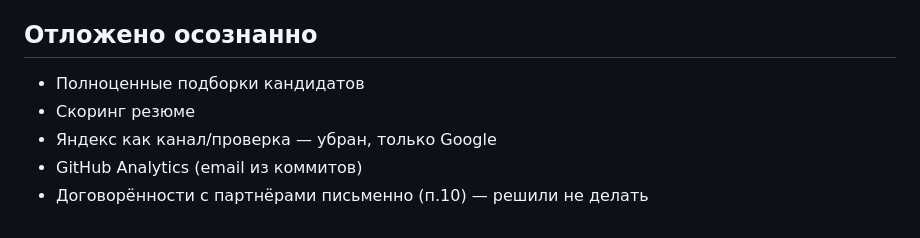
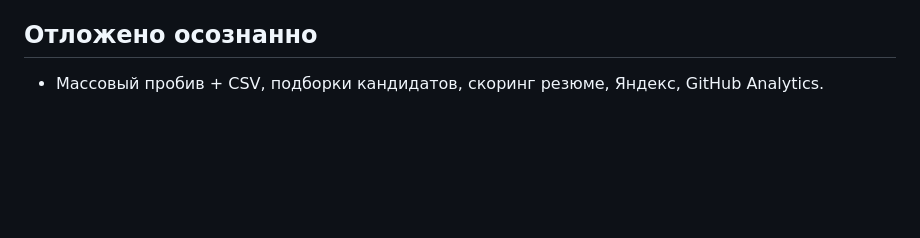
Before and after one commit to orehD/X-Raya, a Markdown page: TODO.md, the part around one of its changes. Rendered like a GitHub page; blank space fills up the shorter version.

```diff
--- a/TODO.md
+++ b/TODO.md
@@ -50,8 +31,4 @@ _Обновлено: 15.07.2026. Подробные пошаговые инст
 
 ## Отложено осознанно
 
-- Полноценные подборки кандидатов
-- Скоринг резюме
-- Яндекс как канал/проверка — убран, только Google
-- GitHub Analytics (email из коммитов)
-- Договорённости с партнёрами письменно (п.10) — решили не делать
+- Массовый пробив + CSV, подборки кандидатов, скоринг резюме, Яндекс, GitHub Analytics.
```
Also changed, not shown: other parts of TODO.md (+25 -44 lines).
